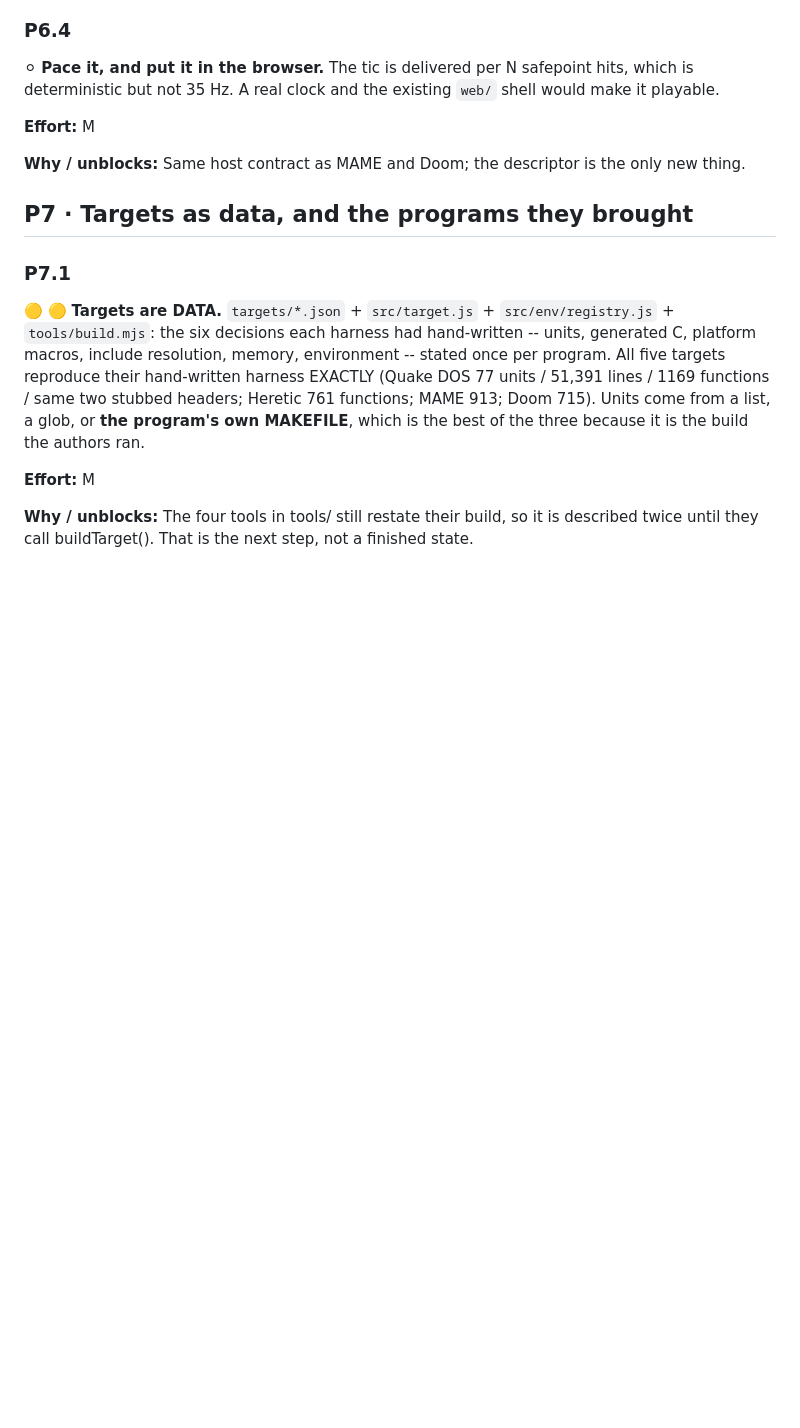
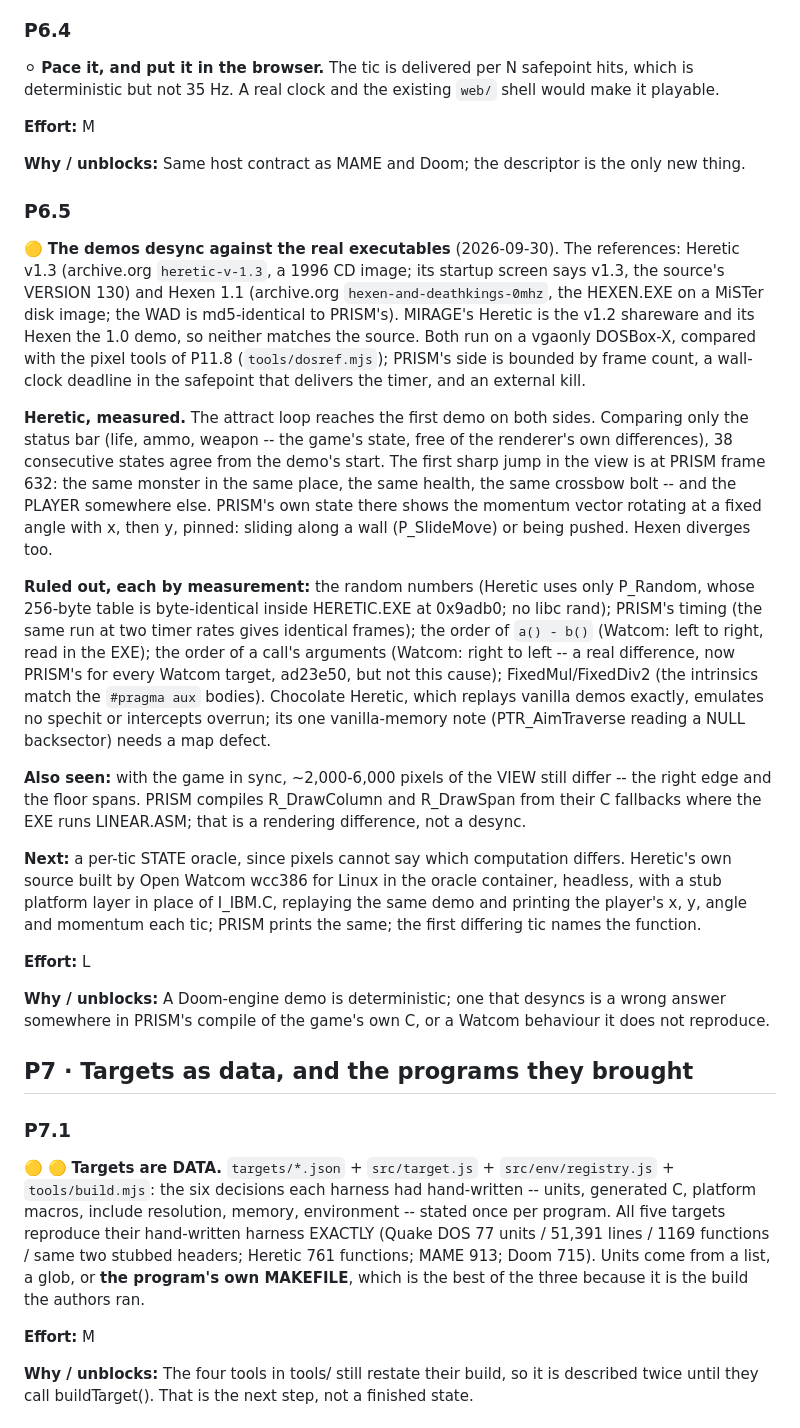
Before and after one commit to jfrelat-lab/prism, a Markdown page: docs/LOG.md, the part around the change. Rendered like a GitHub page; blank space fills up the shorter version.

Commit message:
docs: P6.5, the Raven demos desync against the real EXEs, measured to frame 632 and narrowed
Co-Authored-By: Claude Opus 5.5 <noreply@anthropic.com>

```diff
--- a/docs/LOG.md
+++ b/docs/LOG.md
@@ -571,6 +571,48 @@ Each entry is a row of [ROADMAP.md](ROADMAP.md), verbatim, as it stood when the
 **Effort:** M
 
 **Why / unblocks:** Same host contract as MAME and Doom; the descriptor is the only new thing.
+
+<a id="p6-5"></a>
+
+### P6.5
+
+🟡 **The demos desync against the real executables** (2026-09-30). The references: Heretic v1.3
+(archive.org `heretic-v-1.3`, a 1996 CD image; its startup screen says v1.3, the source's VERSION 130)
+and Hexen 1.1 (archive.org `hexen-and-deathkings-0mhz`, the HEXEN.EXE on a MiSTer disk image; the
+WAD is md5-identical to PRISM's). MIRAGE's Heretic is the v1.2 shareware and its Hexen the 1.0 demo,
+so neither matches the source. Both run on a vgaonly DOSBox-X, compared with the pixel tools of
+P11.8 (`tools/dosref.mjs`); PRISM's side is bounded by frame count, a wall-clock deadline in the
+safepoint that delivers the timer, and an external kill.
+
+**Heretic, measured.** The attract loop reaches the first demo on both sides. Comparing only the
+status bar (life, ammo, weapon -- the game's state, free of the renderer's own differences), 38
+consecutive states agree from the demo's start. The first sharp jump in the view is at PRISM frame
+632: the same monster in the same place, the same health, the same crossbow bolt -- and the PLAYER
+somewhere else. PRISM's own state there shows the momentum vector rotating at a fixed angle with x,
+then y, pinned: sliding along a wall (P_SlideMove) or being pushed. Hexen diverges too.
+
+**Ruled out, each by measurement:** the random numbers (Heretic uses only P_Random, whose 256-byte
+table is byte-identical inside HERETIC.EXE at 0x9adb0; no libc rand); PRISM's timing (the same run at
+two timer rates gives identical frames); the order of `a() - b()` (Watcom: left to right, read in the
+EXE); the order of a call's arguments (Watcom: right to left -- a real difference, now PRISM's for
+every Watcom target, ad23e50, but not this cause); FixedMul/FixedDiv2 (the intrinsics match the
+`#pragma aux` bodies). Chocolate Heretic, which replays vanilla demos exactly, emulates no spechit or
+intercepts overrun; its one vanilla-memory note (PTR_AimTraverse reading a NULL backsector) needs a
+map defect.
+
+**Also seen:** with the game in sync, ~2,000-6,000 pixels of the VIEW still differ -- the right edge
+and the floor spans. PRISM compiles R_DrawColumn and R_DrawSpan from their C fallbacks where the
+EXE runs LINEAR.ASM; that is a rendering difference, not a desync.
+
+**Next:** a per-tic STATE oracle, since pixels cannot say which computation differs. Heretic's own
+source built by Open Watcom wcc386 for Linux in the oracle container, headless, with a stub platform
+layer in place of I_IBM.C, replaying the same demo and printing the player's x, y, angle and momentum
+each tic; PRISM prints the same; the first differing tic names the function.
+
+**Effort:** L
+
+**Why / unblocks:** A Doom-engine demo is deterministic; one that desyncs is a wrong answer somewhere
+in PRISM's compile of the game's own C, or a Watcom behaviour it does not reproduce.
 
 ## P7 · Targets as data, and the programs they brought
 
```
Also changed, not shown: docs/ROADMAP.md (+1 -0 lines).
